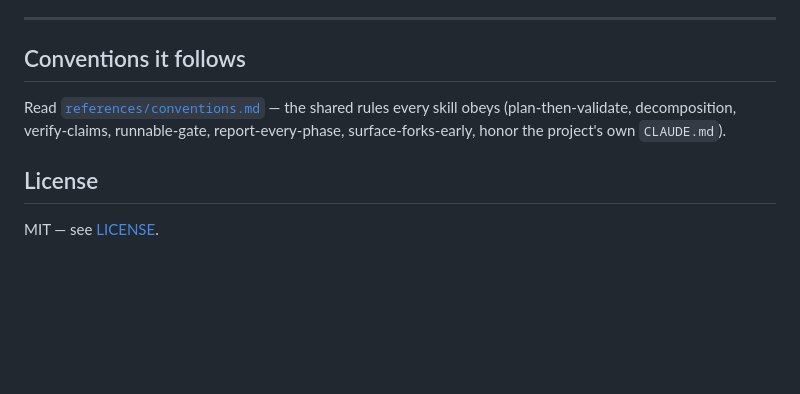
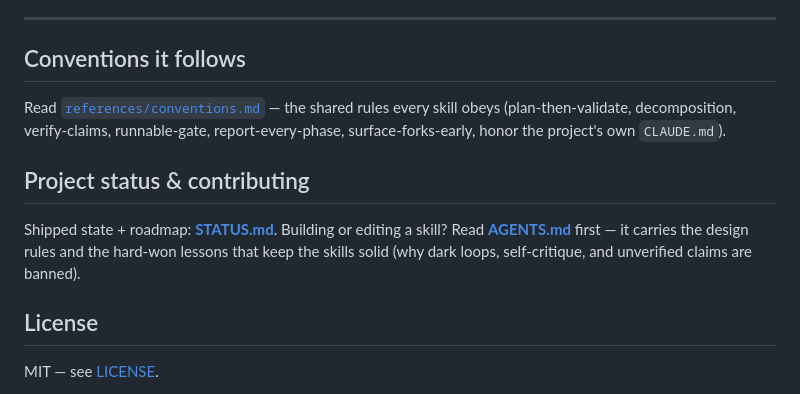
Before and after one commit to davidteren/dte-skills, a Markdown page: README.md, the part around the change. GitHub-like rendering; blank space fills up the shorter version.

```diff
--- a/README.md
+++ b/README.md
@@ -116,6 +116,12 @@ Read [`references/conventions.md`](references/conventions.md) — the shared rul
 (plan-then-validate, decomposition, verify-claims, runnable-gate, report-every-phase, surface-forks-early,
 honor the project's own `CLAUDE.md`).
 
+## Project status & contributing
+
+Shipped state + roadmap: **[STATUS.md](STATUS.md)**. Building or editing a skill? Read
+**[AGENTS.md](AGENTS.md)** first — it carries the design rules and the hard-won lessons that keep the
+skills solid (why dark loops, self-critique, and unverified claims are banned).
+
 ## License
 
 MIT — see [LICENSE](LICENSE).
```
Also changed, not shown: AGENTS.md (added, +107 -0 lines), STATUS.md (added, +75 -0 lines).
